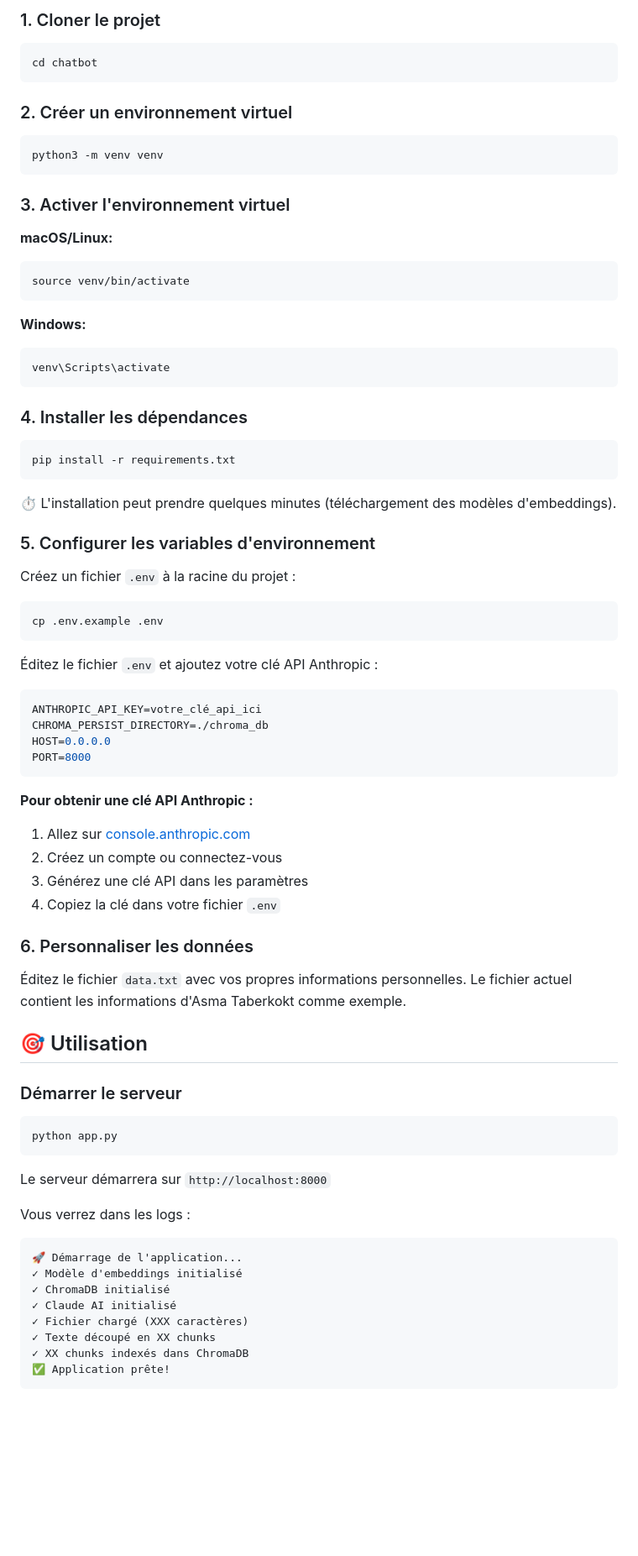
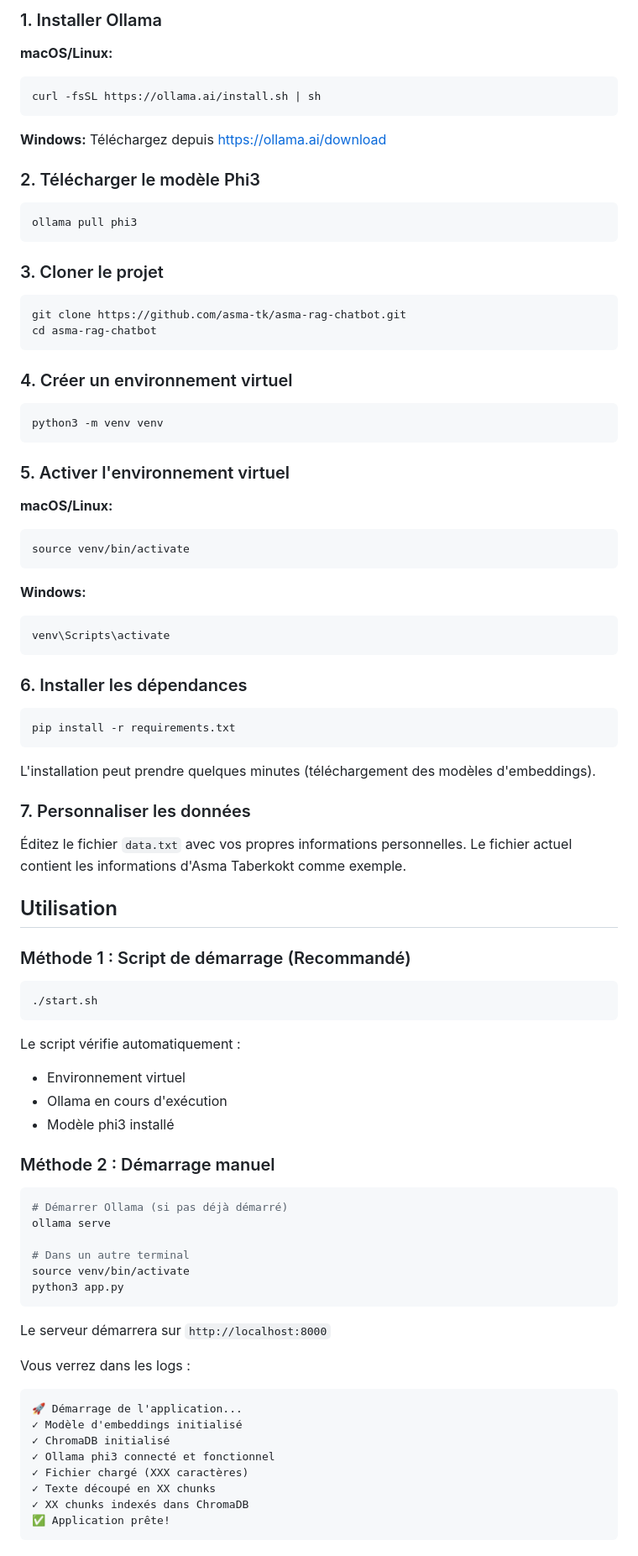
Before and after one commit to asma-tk/asma-rag-chatbot, a Markdown page: README.md, the part around one of its changes. Shown at 84% size. Rendered like a GitHub page; blank space fills up the shorter version.

Commit message:
docs: Update README to reflect Ollama Phi3 instead of Claude AI

````diff
--- a/README.md
+++ b/README.md
@@ -72,17 +75,34 @@ Un chatbot intelligent utilisant la technologie RAG (Retrieval-Augmented Generat
 
-### 1. Cloner le projet
+### 1. Installer Ollama
+
+**macOS/Linux:**
+```bash
+curl -fsSL https://ollama.ai/install.sh | sh
+```
+
+**Windows:**
+Téléchargez depuis https://ollama.ai/download
+
+### 2. Télécharger le modèle Phi3
 
 ```bash
-cd chatbot
+ollama pull phi3
 ```
 
-### 2. Créer un environnement virtuel
+### 3. Cloner le projet
+
+```bash
+git clone https://github.com/asma-tk/asma-rag-chatbot.git
+cd asma-rag-chatbot
+```
+
+### 4. Créer un environnement virtuel
 
 ```bash
 python3 -m venv venv
 ```
 
-### 3. Activer l'environnement virtuel
+### 5. Activer l'environnement virtuel
 
 **macOS/Linux:**
 ```bash
@@ -94,47 +114,40 @@ source venv/bin/activate
 venv\Scripts\activate
 ```
 
-### 4. Installer les dépendances
+### 6. Installer les dépendances
 
 ```bash
 pip install -r requirements.txt
 ```
 
-⏱️ L'installation peut prendre quelques minutes (téléchargement des modèles d'embeddings).
+L'installation peut prendre quelques minutes (téléchargement des modèles d'embeddings).
 
-### 5. Configurer les variables d'environnement
-
-Créez un fichier `.env` à la racine du projet :
-
-```bash
-cp .env.example .env
-```
-
-Éditez le fichier `.env` et ajoutez votre clé API Anthropic :
-
-```env
-ANTHROPIC_API_KEY=votre_clé_api_ici
-CHROMA_PERSIST_DIRECTORY=./chroma_db
-HOST=0.0.0.0
-PORT=8000
-```
-
-**Pour obtenir une clé API Anthropic :**
-1. Allez sur [console.anthropic.com](https://console.anthropic.com)
-2. Créez un compte ou connectez-vous
-3. Générez une clé API dans les paramètres
-4. Copiez la clé dans votre fichier `.env`
-
-### 6. Personnaliser les données
+### 7. Personnaliser les données
 
 Éditez le fichier `data.txt` avec vos propres informations personnelles. Le fichier actuel contient les informations d'Asma Taberkokt comme exemple.
 
-## 🎯 Utilisation
+## Utilisation
 
-### Démarrer le serveur
+### Méthode 1 : Script de démarrage (Recommandé)
 
 ```bash
-python app.py
+./start.sh
+```
+
+Le script vérifie automatiquement :
+- Environnement virtuel
+- Ollama en cours d'exécution
+- Modèle phi3 installé
+
+### Méthode 2 : Démarrage manuel
+
+```bash
+# Démarrer Ollama (si pas déjà démarré)
+ollama serve
+
+# Dans un autre terminal
+source venv/bin/activate
+python3 app.py
 ```
 
 Le serveur démarrera sur `http://localhost:8000`
@@ -144,7 +157,7 @@ Vous verrez dans les logs :
 🚀 Démarrage de l'application...
 ✓ Modèle d'embeddings initialisé
 ✓ ChromaDB initialisé
-✓ Claude AI initialisé
+✓ Ollama phi3 connecté et fonctionnel
 ✓ Fichier chargé (XXX caractères)
 ✓ Texte découpé en XX chunks
 ✓ XX chunks indexés dans ChromaDB
````
Also changed, not shown: other parts of README.md (+25 -22 lines).
